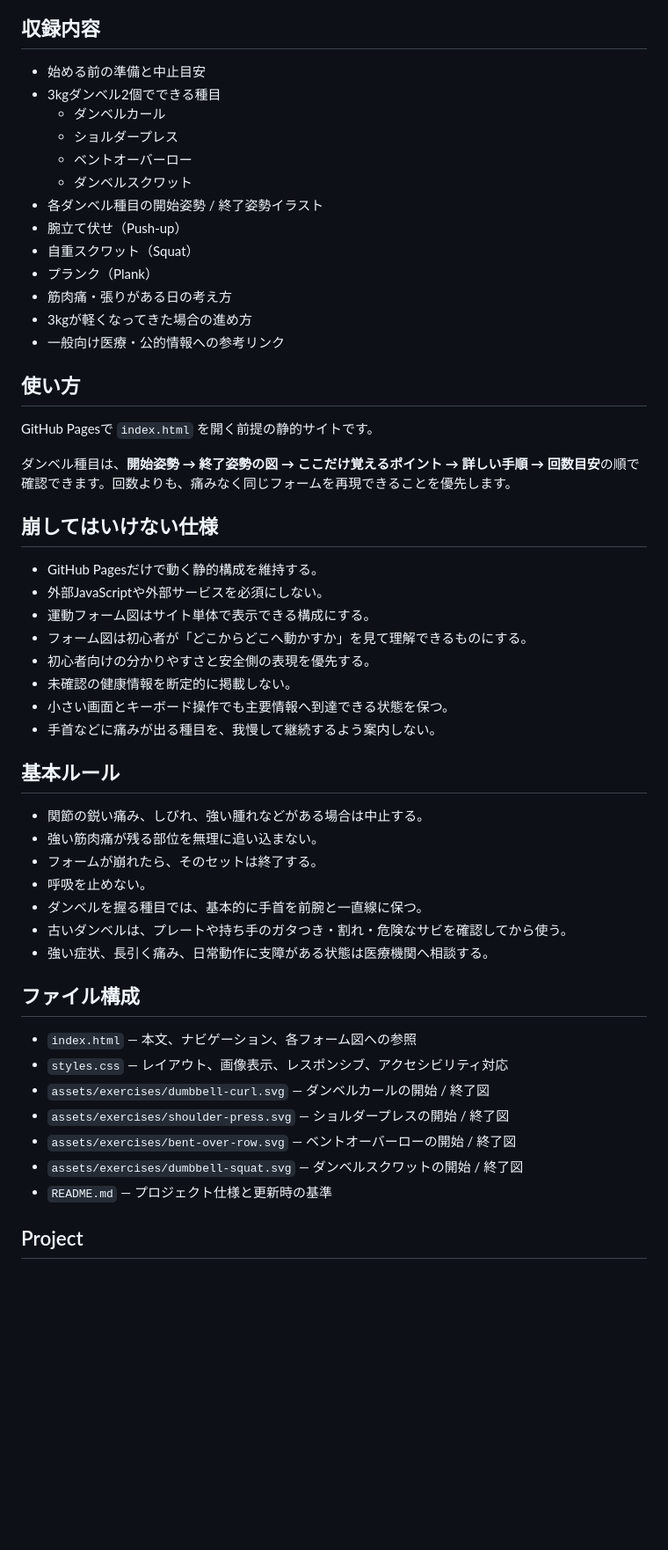
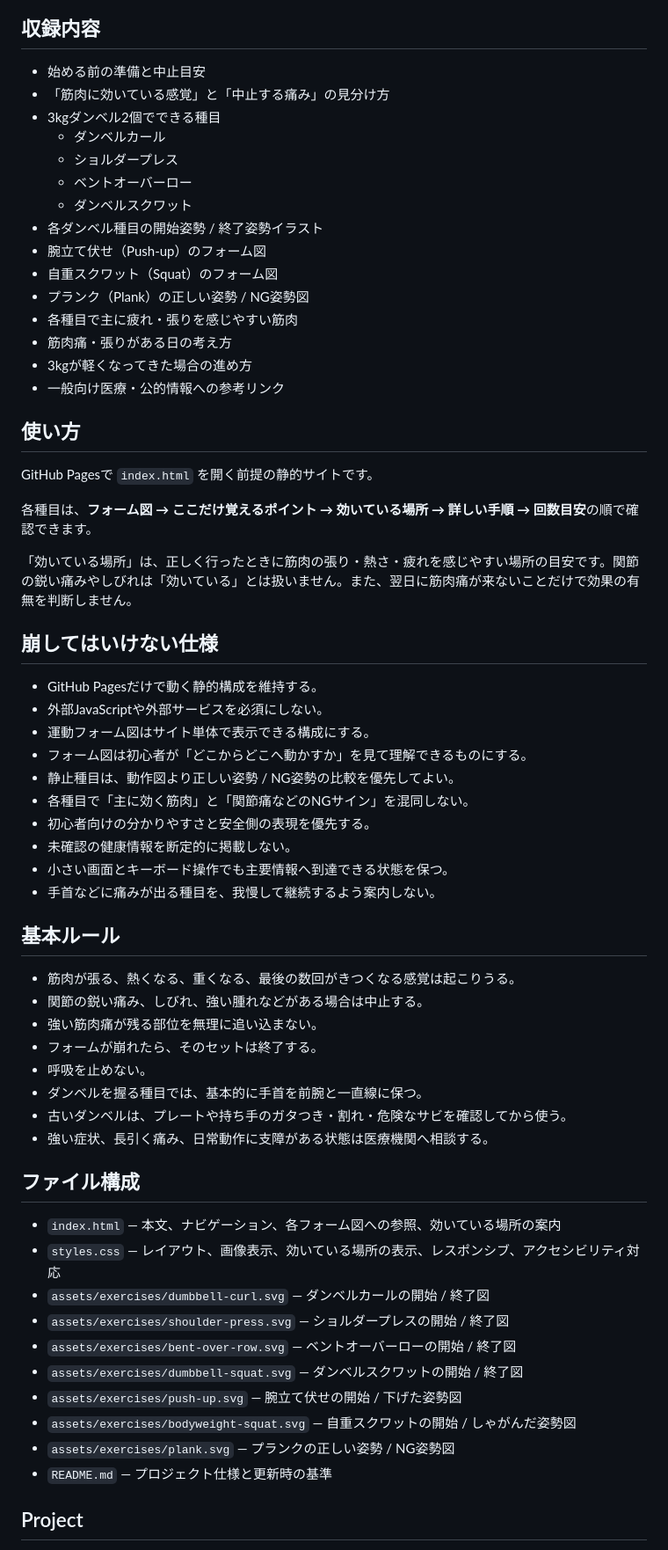
Before and after one commit to EliteMay/home-workout-guide, a Markdown page: README.md, the part around one of its changes. Shown at 88% size. Drawn GitHub-style; blank space fills up the shorter version.

Commit message:
docs: document exercise images and muscle feel guidance

```diff
--- a/README.md
+++ b/README.md
@@ -5,15 +5,17 @@
 ## 収録内容
 
 - 始める前の準備と中止目安
+- 「筋肉に効いている感覚」と「中止する痛み」の見分け方
 - 3kgダンベル2個でできる種目
   - ダンベルカール
   - ショルダープレス
   - ベントオーバーロー
   - ダンベルスクワット
 - 各ダンベル種目の開始姿勢 / 終了姿勢イラスト
-- 腕立て伏せ（Push-up）
-- 自重スクワット（Squat）
-- プランク（Plank）
+- 腕立て伏せ（Push-up）のフォーム図
+- 自重スクワット（Squat）のフォーム図
+- プランク（Plank）の正しい姿勢 / NG姿勢図
+- 各種目で主に疲れ・張りを感じやすい筋肉
 - 筋肉痛・張りがある日の考え方
 - 3kgが軽くなってきた場合の進め方
 - 一般向け医療・公的情報への参考リンク
@@ -22,7 +24,9 @@
 
 GitHub Pagesで `index.html` を開く前提の静的サイトです。
 
-ダンベル種目は、**開始姿勢 → 終了姿勢の図 → ここだけ覚えるポイント → 詳しい手順 → 回数目安**の順で確認できます。回数よりも、痛みなく同じフォームを再現できることを優先します。
+各種目は、**フォーム図 → ここだけ覚えるポイント → 効いている場所 → 詳しい手順 → 回数目安**の順で確認できます。
+
+「効いている場所」は、正しく行ったときに筋肉の張り・熱さ・疲れを感じやすい場所の目安です。関節の鋭い痛みやしびれは「効いている」とは扱いません。また、翌日に筋肉痛が来ないことだけで効果の有無を判断しません。
 
 ## 崩してはいけない仕様
 
@@ -30,6 +34,8 @@ GitHub Pagesで `index.html` を開く前提の静的サイトです。
 - 外部JavaScriptや外部サービスを必須にしない。
 - 運動フォーム図はサイト単体で表示できる構成にする。
 - フォーム図は初心者が「どこからどこへ動かすか」を見て理解できるものにする。
+- 静止種目は、動作図より正しい姿勢 / NG姿勢の比較を優先してよい。
+- 各種目で「主に効く筋肉」と「関節痛などのNGサイン」を混同しない。
 - 初心者向けの分かりやすさと安全側の表現を優先する。
 - 未確認の健康情報を断定的に掲載しない。
 - 小さい画面とキーボード操作でも主要情報へ到達できる状態を保つ。
@@ -37,6 +43,7 @@ GitHub Pagesで `index.html` を開く前提の静的サイトです。
 
 ## 基本ルール
 
+- 筋肉が張る、熱くなる、重くなる、最後の数回がきつくなる感覚は起こりうる。
 - 関節の鋭い痛み、しびれ、強い腫れなどがある場合は中止する。
 - 強い筋肉痛が残る部位を無理に追い込まない。
 - フォームが崩れたら、そのセットは終了する。
@@ -47,12 +54,15 @@ GitHub Pagesで `index.html` を開く前提の静的サイトです。
 
 ## ファイル構成
 
-- `index.html` — 本文、ナビゲーション、各フォーム図への参照
-- `styles.css` — レイアウト、画像表示、レスポンシブ、アクセシビリティ対応
+- `index.html` — 本文、ナビゲーション、各フォーム図への参照、効いている場所の案内
+- `styles.css` — レイアウト、画像表示、効いている場所の表示、レスポンシブ、アクセシビリティ対応
 - `assets/exercises/dumbbell-curl.svg` — ダンベルカールの開始 / 終了図
 - `assets/exercises/shoulder-press.svg` — ショルダープレスの開始 / 終了図
 - `assets/exercises/bent-over-row.svg` — ベントオーバーローの開始 / 終了図
 - `assets/exercises/dumbbell-squat.svg` — ダンベルスクワットの開始 / 終了図
+- `assets/exercises/push-up.svg` — 腕立て伏せの開始 / 下げた姿勢図
+- `assets/exercises/bodyweight-squat.svg` — 自重スクワットの開始 / しゃがんだ姿勢図
+- `assets/exercises/plank.svg` — プランクの正しい姿勢 / NG姿勢図
 - `README.md` — プロジェクト仕様と更新時の基準
 
 ## Project
```
Also changed, not shown: other parts of README.md (+7 -3 lines).
